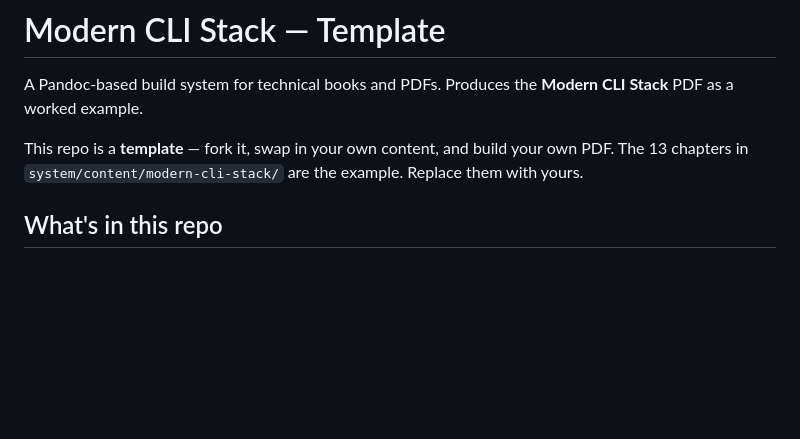
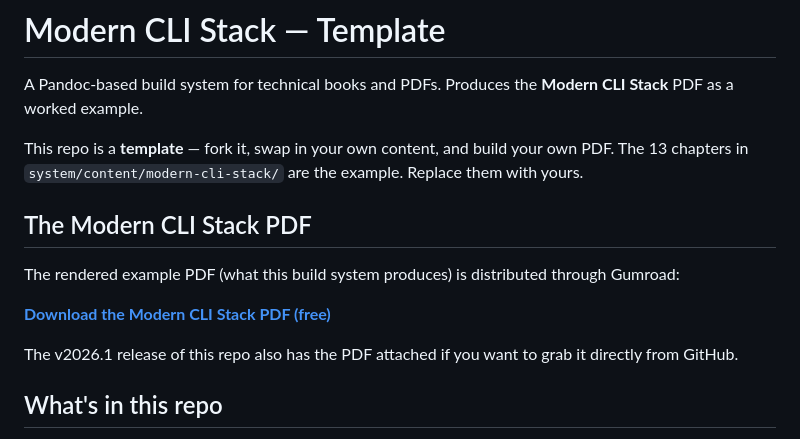
Before and after one commit to kamon/modern-cli-stack, a Markdown page: README.md, the part around the change. GitHub-like rendering; blank space fills up the shorter version.

Commit message:
Add 'The Modern CLI Stack PDF' section pointing to Gumroad
A new section between the intro and 'What's in this repo' makes
the distribution path explicit: the PDF download is on Gumroad
(https://kamonayeva.gumroad.com/l/modern-cli-stack), with the
GitHub release's attached PDF as a backup for developers.

The repo is primarily a build template, not a download portal.
This section clarifies that distinction: developers who want the
source fork the repo; readers who want the rendered PDF go to
Gumroad.

The release notes for v2026.1 were updated separately via the
gh CLI to include the same Gumroad link as the primary download
path.

```diff
--- a/README.md
+++ b/README.md
@@ -6,6 +6,16 @@ the **Modern CLI Stack** PDF as a worked example.
 This repo is a **template** — fork it, swap in your own content, and
 build your own PDF. The 13 chapters in `system/content/modern-cli-stack/`
 are the example. Replace them with yours.
+
+## The Modern CLI Stack PDF
+
+The rendered example PDF (what this build system produces) is
+distributed through Gumroad:
+
+**[Download the Modern CLI Stack PDF (free)](https://kamonayeva.gumroad.com/l/modern-cli-stack)**
+
+The v2026.1 release of this repo also has the PDF attached if you
+want to grab it directly from GitHub.
 
 ## What's in this repo
 
```
